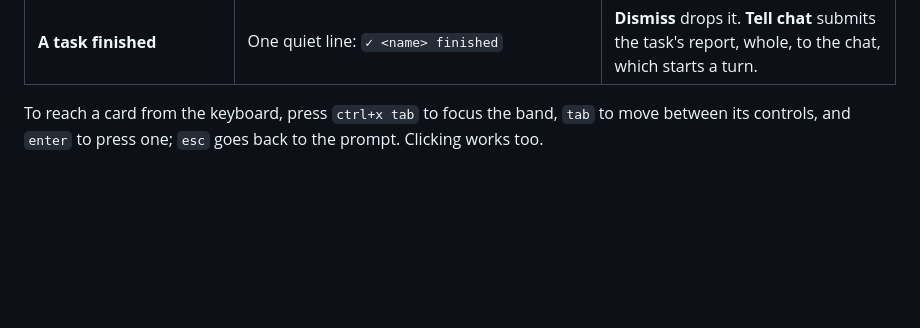
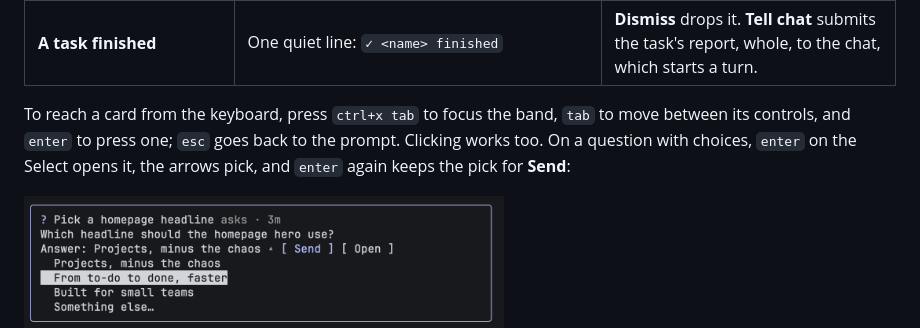
Before and after one commit to bensoutendijk/herdr-channels, a Markdown page: README.md, the part around one of its changes. Rendered like a GitHub page; pictures changed too: docs/task-card-answer.png (added); blank space fills up the shorter version.

```diff
--- a/README.md
+++ b/README.md
@@ -220,7 +222,11 @@ Acting on a card never starts a turn of the chat, except **Tell chat**:
 | **A task finished** | One quiet line: `✓ <name> finished` | **Dismiss** drops it. **Tell chat** submits the task's report, whole, to the chat, which starts a turn. |
 
 To reach a card from the keyboard, press `ctrl+x tab` to focus the band, `tab` to move between its
-controls, and `enter` to press one; `esc` goes back to the prompt. Clicking works too.
+controls, and `enter` to press one; `esc` goes back to the prompt. Clicking works too. On a
+question with choices, `enter` on the Select opens it, the arrows pick, and `enter` again keeps the
+pick for **Send**:
+
+<img src="docs/task-card-answer.png" width="480" alt="The Pick a homepage headline card with its Answer select open, listing Projects, minus the chaos; From to-do to done, faster (highlighted); Built for small teams; and Something else…">
 
 Acting on a card marks its event handled in the store: it leaves the chat's inbox and the task's dot
 in the panel clears, so it doesn't also ride along with your next message. A card you don't act on
```
Also changed, not shown: other parts of README.md (+2 -0 lines), CLAUDE.md (added, +30 -0 lines), docs/task-cards.png (added).
